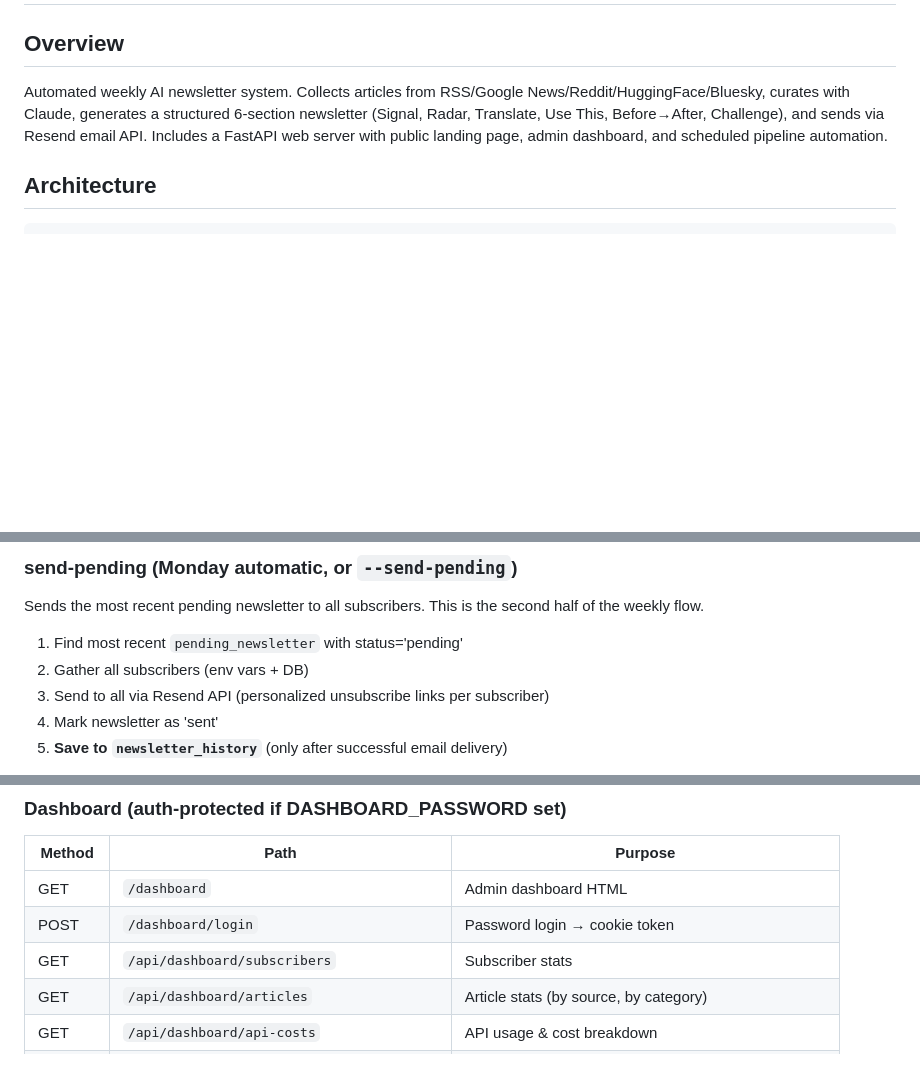
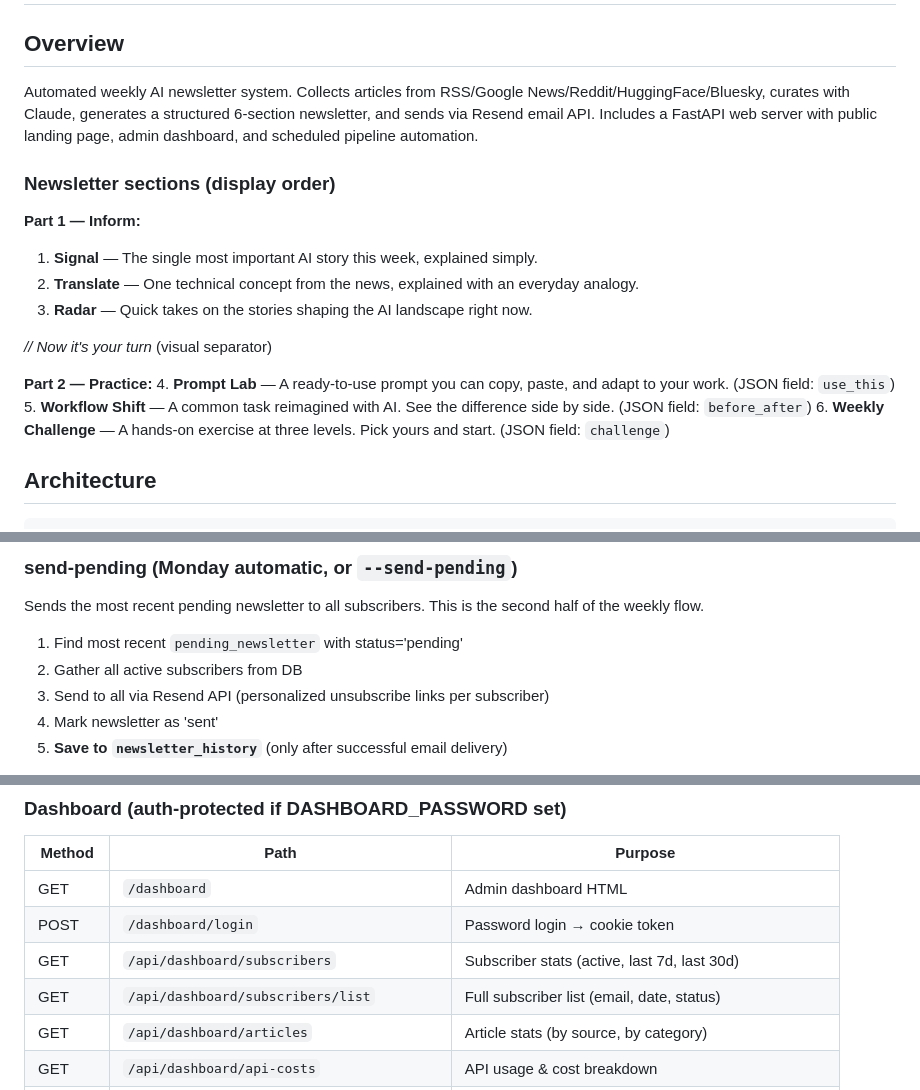
Before and after one commit to iestebanmarina/ai-newsletter-agent, a Markdown page: CLAUDE.md, 3 parts joined by grey strips. Drawn GitHub-style; blank space fills up the shorter version.

Commit message:
Update CLAUDE.md with new section names, order, and subscriber changes
Co-Authored-By: Claude Opus 4.6 <noreply@anthropic.com>

```diff
--- a/CLAUDE.md
+++ b/CLAUDE.md
@@ -2,7 +2,21 @@
 
 ## Overview
 
-Automated weekly AI newsletter system. Collects articles from RSS/Google News/Reddit/HuggingFace/Bluesky, curates with Claude, generates a structured 6-section newsletter (Signal, Radar, Translate, Use This, Before→After, Challenge), and sends via Resend email API. Includes a FastAPI web server with public landing page, admin dashboard, and scheduled pipeline automation.
+Automated weekly AI newsletter system. Collects articles from RSS/Google News/Reddit/HuggingFace/Bluesky, curates with Claude, generates a structured 6-section newsletter, and sends via Resend email API. Includes a FastAPI web server with public landing page, admin dashboard, and scheduled pipeline automation.
+
+### Newsletter sections (display order)
+
+**Part 1 — Inform:**
+1. **Signal** — The single most important AI story this week, explained simply.
+2. **Translate** — One technical concept from the news, explained with an everyday analogy.
+3. **Radar** — Quick takes on the stories shaping the AI landscape right now.
+
+*// Now it's your turn* (visual separator)
+
+**Part 2 — Practice:**
+4. **Prompt Lab** — A ready-to-use prompt you can copy, paste, and adapt to your work. (JSON field: `use_this`)
+5. **Workflow Shift** — A common task reimagined with AI. See the difference side by side. (JSON field: `before_after`)
+6. **Weekly Challenge** — A hands-on exercise at three levels. Pick yours and start. (JSON field: `challenge`)
 
 ## Architecture
 
@@ -72,7 +86,7 @@ Does NOT save to `newsletter_history`. The newsletter stays as pending until sen
 Sends the most recent pending newsletter to all subscribers. This is the second half of the weekly flow.
 
 1. Find most recent `pending_newsletter` with status='pending'
-2. Gather all subscribers (env vars + DB)
+2. Gather all active subscribers from DB
 3. Send to all via Resend API (personalized unsubscribe links per subscriber)
 4. Mark newsletter as 'sent'
 5. **Save to `newsletter_history`** (only after successful email delivery)
@@ -148,7 +162,8 @@ Monday 09:00 UTC ─── scheduler runs mode="send-pending"
 |--------|------|---------|
 | GET | `/dashboard` | Admin dashboard HTML |
 | POST | `/dashboard/login` | Password login → cookie token |
-| GET | `/api/dashboard/subscribers` | Subscriber stats |
+| GET | `/api/dashboard/subscribers` | Subscriber stats (active, last 7d, last 30d) |
+| GET | `/api/dashboard/subscribers/list` | Full subscriber list (email, date, status) |
 | GET | `/api/dashboard/articles` | Article stats (by source, by category) |
 | GET | `/api/dashboard/api-costs` | API usage & cost breakdown |
 | GET | `/api/dashboard/emails` | Email send stats + recent logs |
```
Also changed, not shown: other parts of CLAUDE.md (+1 -1 lines).
